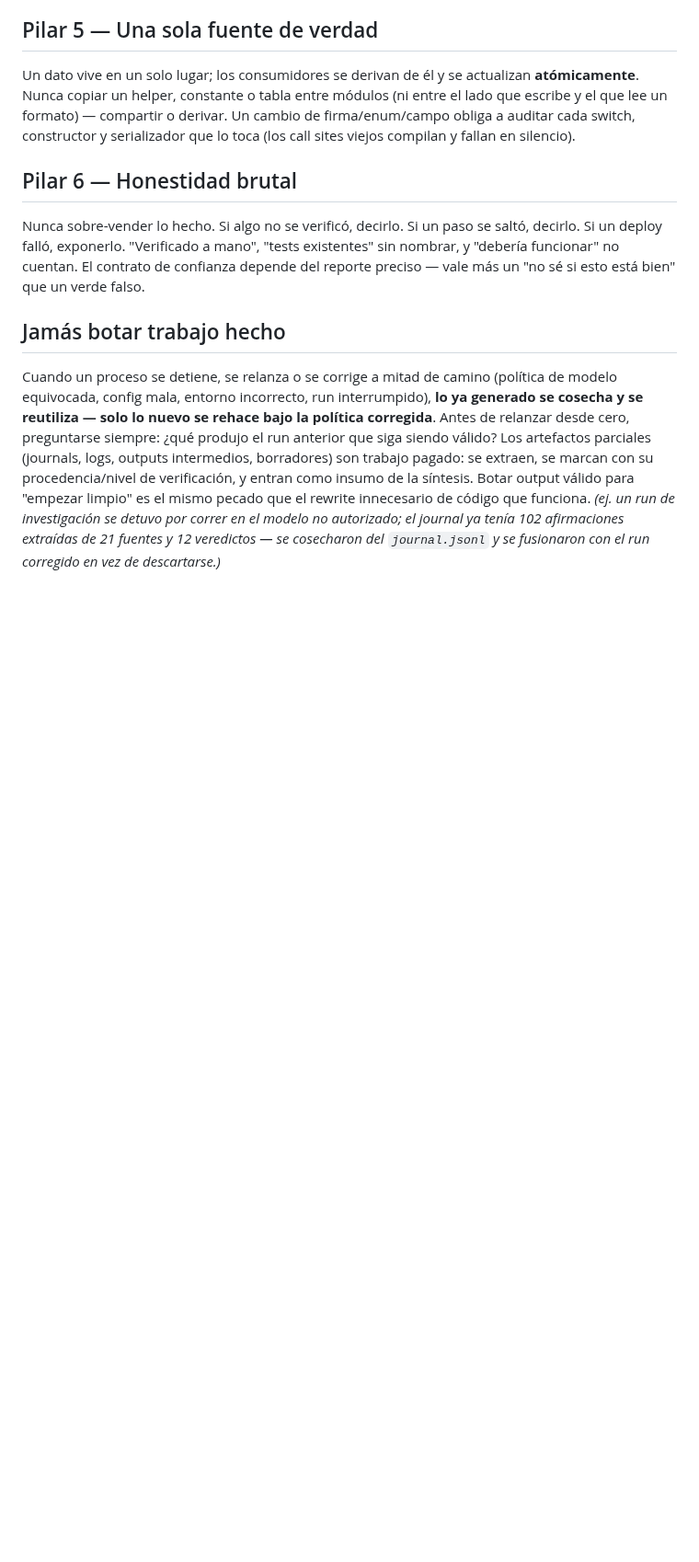
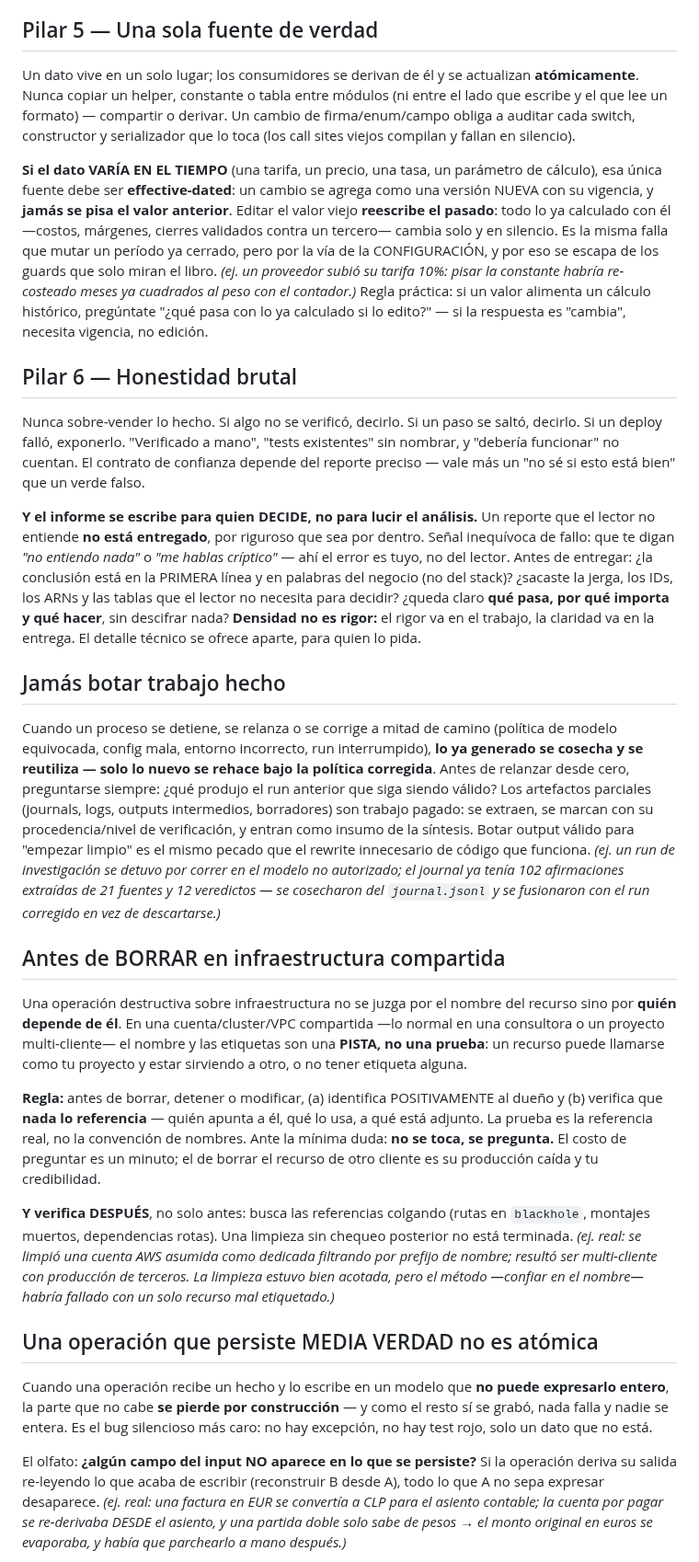
Before and after one commit to JoaquinMulet/kumo-skills, a Markdown page: desarrollo-riguroso/SKILL.md, the part around one of its changes. Shown at 92% size. GitHub-like rendering; blank space fills up the shorter version.

Commit message:
desarrollo-riguroso: portar cinco lecciones que vivian solo en la copia instalada
Drift en la direccion instalada -> repo, que ningun hook cubre (el post-commit
solo sincroniza repo -> instalada). Se porta la union; la instalada era
superconjunto estricto (0 lineas eliminadas).

Lecciones portadas: fuente unica effective-dated para datos que varian en el
tiempo; el informe se escribe para quien decide; antes de borrar en infra
compartida; una operacion que persiste media verdad no es atomica (las cuatro
preguntas ACID); no le preguntes al usuario lo que el sistema ya sabe.

Co-Authored-By: Claude Opus 5 <noreply@anthropic.com>

```diff
--- a/desarrollo-riguroso/SKILL.md
+++ b/desarrollo-riguroso/SKILL.md
@@ -53,10 +53,48 @@ Los errores del compilador son mejor feedback que una guía de estilo (o que un
 
 Un dato vive en un solo lugar; los consumidores se derivan de él y se actualizan **atómicamente**. Nunca copiar un helper, constante o tabla entre módulos (ni entre el lado que escribe y el que lee un formato) — compartir o derivar. Un cambio de firma/enum/campo obliga a auditar cada switch, constructor y serializador que lo toca (los call sites viejos compilan y fallan en silencio).
 
+**Si el dato VARÍA EN EL TIEMPO** (una tarifa, un precio, una tasa, un parámetro de cálculo), esa única fuente debe ser **effective-dated**: un cambio se agrega como una versión NUEVA con su vigencia, y **jamás se pisa el valor anterior**. Editar el valor viejo **reescribe el pasado**: todo lo ya calculado con él —costos, márgenes, cierres validados contra un tercero— cambia solo y en silencio. Es la misma falla que mutar un período ya cerrado, pero por la vía de la CONFIGURACIÓN, y por eso se escapa de los guards que solo miran el libro. *(ej. un proveedor subió su tarifa 10%: pisar la constante habría re-costeado meses ya cuadrados al peso con el contador.)* Regla práctica: si un valor alimenta un cálculo histórico, pregúntate "¿qué pasa con lo ya calculado si lo edito?" — si la respuesta es "cambia", necesita vigencia, no edición.
+
 ## Pilar 6 — Honestidad brutal
 
 Nunca sobre-vender lo hecho. Si algo no se verificó, decirlo. Si un paso se saltó, decirlo. Si un deploy falló, exponerlo. "Verificado a mano", "tests existentes" sin nombrar, y "debería funcionar" no cuentan. El contrato de confianza depende del reporte preciso — vale más un "no sé si esto está bien" que un verde falso.
 
+**Y el informe se escribe para quien DECIDE, no para lucir el análisis.** Un reporte que el lector no entiende **no está entregado**, por riguroso que sea por dentro. Señal inequívoca de fallo: que te digan *"no entiendo nada"* o *"me hablas críptico"* — ahí el error es tuyo, no del lector. Antes de entregar: ¿la conclusión está en la PRIMERA línea y en palabras del negocio (no del stack)? ¿sacaste la jerga, los IDs, los ARNs y las tablas que el lector no necesita para decidir? ¿queda claro **qué pasa, por qué importa y qué hacer**, sin descifrar nada? **Densidad no es rigor:** el rigor va en el trabajo, la claridad va en la entrega. El detalle técnico se ofrece aparte, para quien lo pida.
+
 ## Jamás botar trabajo hecho
 
 Cuando un proceso se detiene, se relanza o se corrige a mitad de camino (política de modelo equivocada, config mala, entorno incorrecto, run interrumpido), **lo ya generado se cosecha y se reutiliza — solo lo nuevo se rehace bajo la política corregida**. Antes de relanzar desde cero, preguntarse siempre: ¿qué produjo el run anterior que siga siendo válido? Los artefactos parciales (journals, logs, outputs intermedios, borradores) son trabajo pagado: se extraen, se marcan con su procedencia/nivel de verificación, y entran como insumo de la síntesis. Botar output válido para "empezar limpio" es el mismo pecado que el rewrite innecesario de código que funciona. *(ej. un run de investigación se detuvo por correr en el modelo no autorizado; el journal ya tenía 102 afirmaciones extraídas de 21 fuentes y 12 veredictos — se cosecharon del `journal.jsonl` y se fusionaron con el run corregido en vez de descartarse.)*
+
+## Antes de BORRAR en infraestructura compartida
+
+Una operación destructiva sobre infraestructura no se juzga por el nombre del recurso sino por
+**quién depende de él**. En una cuenta/cluster/VPC compartida —lo normal en una consultora o un
+proyecto multi-cliente— el nombre y las etiquetas son una **PISTA, no una prueba**: un recurso
+puede llamarse como tu proyecto y estar sirviendo a otro, o no tener etiqueta alguna.
+
+**Regla:** antes de borrar, detener o modificar, (a) identifica POSITIVAMENTE al dueño y (b)
+verifica que **nada lo referencia** — quién apunta a él, qué lo usa, a qué está adjunto. La
+prueba es la referencia real, no la convención de nombres. Ante la mínima duda: **no se toca, se
+pregunta.** El costo de preguntar es un minuto; el de borrar el recurso de otro cliente es su
+producción caída y tu credibilidad.
+
+**Y verifica DESPUÉS**, no solo antes: busca las referencias colgando (rutas en `blackhole`,
+montajes muertos, dependencias rotas). Una limpieza sin chequeo posterior no está terminada.
+*(ej. real: se limpió una cuenta AWS asumida como dedicada filtrando por prefijo de nombre;
+resultó ser multi-cliente con producción de terceros. La limpieza estuvo bien acotada, pero el
+método —confiar en el nombre— habría fallado con un solo recurso mal etiquetado.)*
+
+## Una operación que persiste MEDIA VERDAD no es atómica
+
+Cuando una operación recibe un hecho y lo escribe en un modelo que **no puede expresarlo
+entero**, la parte que no cabe **se pierde por construcción** — y como el resto sí se
+grabó, nada falla y nadie se entera. Es el bug silencioso más caro: no hay excepción, no
+hay test rojo, solo un dato que no está.
+
+El olfato: **¿algún campo del input NO aparece en lo que se persiste?** Si la operación
+deriva su salida re-leyendo lo que acaba de escribir (reconstruir B desde A), todo lo que
+A no sepa expresar desaparece. *(ej. real: una factura en EUR se convertía a CLP para el
+asiento contable; la cuenta por pagar se re-derivaba DESDE el asiento, y una partida doble
+solo sabe de pesos → el monto original en euros se evaporaba, y había que parchearlo a
+mano después.)*
+
```
Also changed, not shown: other parts of desarrollo-riguroso/SKILL.md (+15 -0 lines).
